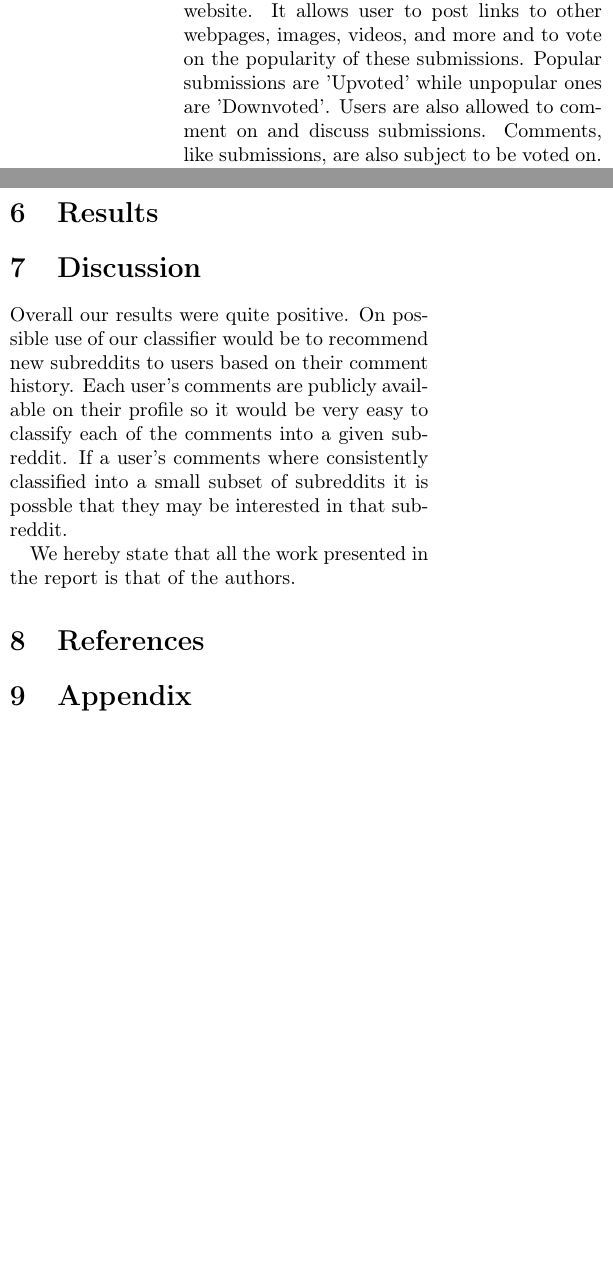
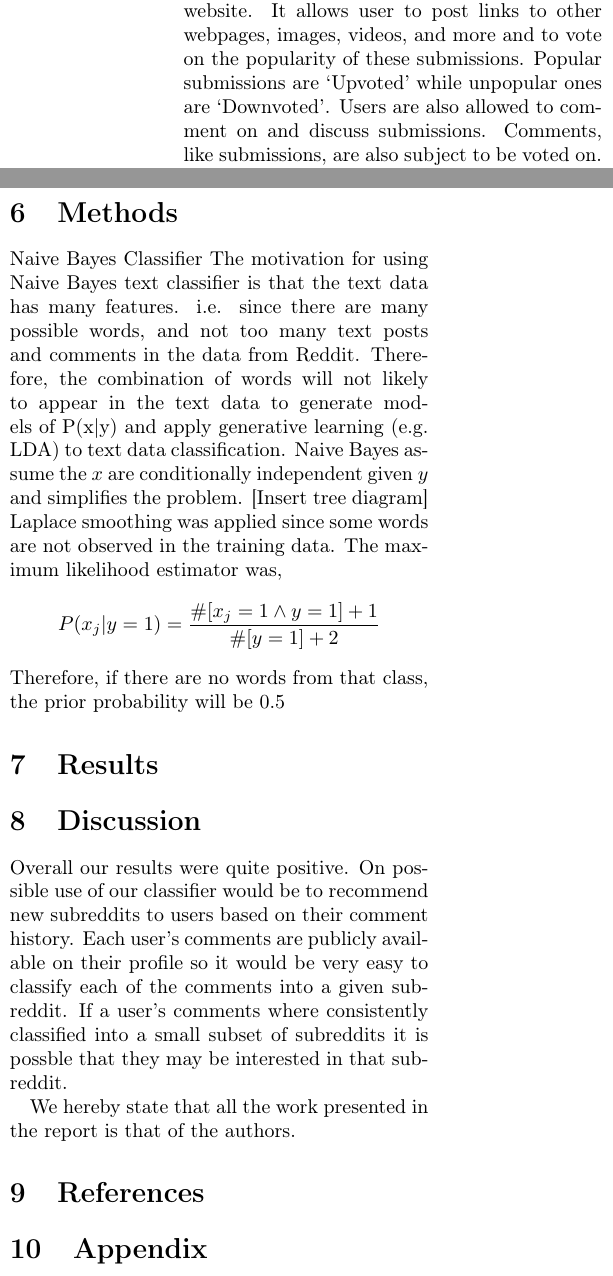
Before and after one commit to xldenis/proj1, a LaTeX document (report.tex): two parts of the columns of pages 1 and 3 of 3, joined at a grey line, cut so that both start at the same text. Compiled offline with pdfLaTeX.

Commit message:
Add methods section

```diff
--- a/report.tex
+++ b/report.tex
@@ -55,6 +55,17 @@ Reddit's developer API allowed us to download all of the post and comments data
 
 In order to train our naive Bayes classifier we had to flatten the comments and evaluate the word frequency in each post, this can be done using a simple tree traversal algorithm that can be found in the appendix.
 
+\section{Methods}
+Naive Bayes Classifier
+The motivation for using Naive Bayes text classifier is that the text data has many features. i.e. since there are many possible words, and not too many text posts and comments in the data from Reddit. Therefore, the combination of words will not likely to appear in the text data to generate models of P(x|y) and apply generative learning (e.g. LDA) to text data classification.
+Naive Bayes assume the $x$ are conditionally independent given $y$ and simplifies the problem.
+[Insert tree diagram]
+Laplace smoothing was applied since some words are not observed in the training data. The maximum likelihood estimator was,
+\[
+P(x_j|y=1) = \frac {\#[x_j=1 \land y=1]+1}{\#[y=1]+2}
+\]
+Therefore, if there are no words from that class, the prior probability will be $0.5$
+
 \section{Results}
 
 \section{Discussion}
```
Also changed, not shown: report.tex (2 more changed lines).
